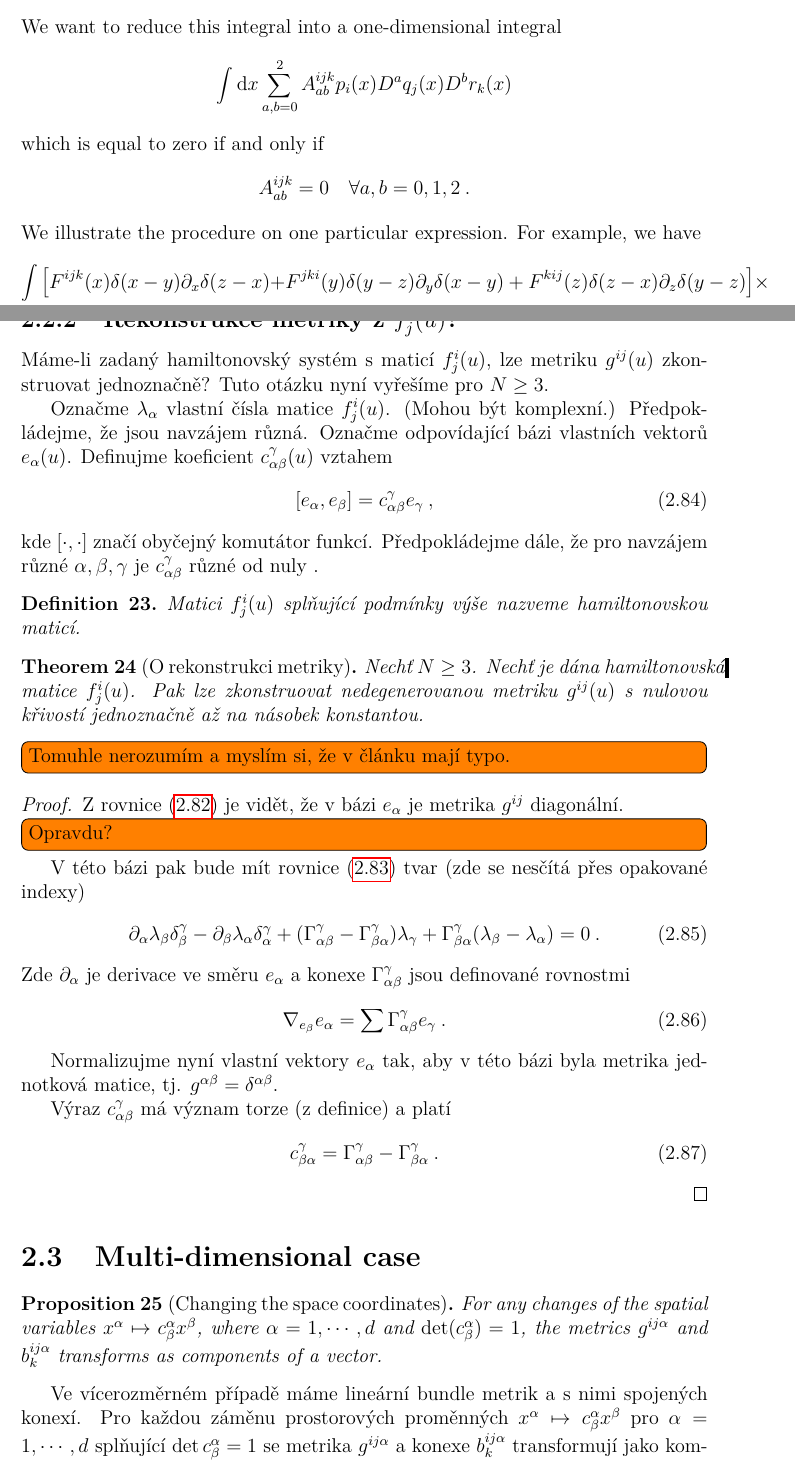
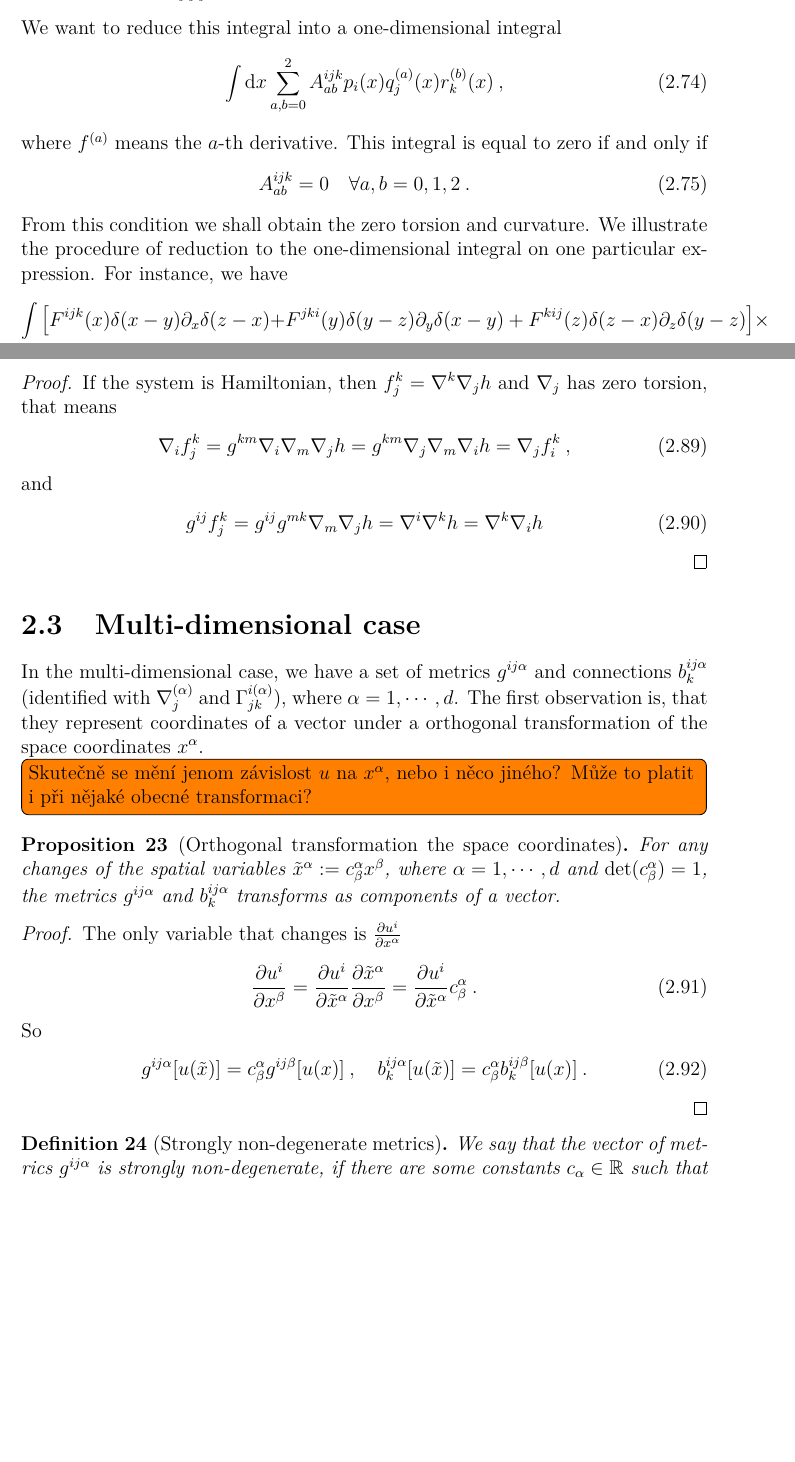
Before and after one commit to mejroslav/The-connection-between-continuum-mechanics-and-Riemannian-geometry, a LaTeX thesis (en/thesis.tex, which reads en/chapters/Theorem.tex): two parts of pages 21 and 24 of 27 before the commit and two parts of pages 21 and 24 of 26 after it, joined at a grey line, cut so that both start at the same text, the shorter picture padded with empty space. Compiled offline with pdfLaTeX.

Commit message:
D-N theorem finished, multi-dimensional case translated

```diff
--- a/en/chapters/Theorem.tex
+++ b/en/chapters/Theorem.tex
@@ -409,12 +407,13 @@ Let us summarize the results. We have defined Poisson bracket in the way that it
     We want to reduce this integral into a one-dimensional integral
-    \begin{align*}
-        \int \D x \sum_{a,b = 0}^2 A^{ijk}_{ab} p_i(x) D^a q_j(x) D^b r_k (x)
-    \end{align*}
-    which is equal to zero if and only if
-    \begin{align*}
+    \begin{align}
+        \int \D x \sum_{a,b = 0}^2 A^{ijk}_{ab} p_i(x) q^{(a)}_j(x) r^{(b)}_k (x) \:,
+    \end{align}
+    where $f^{(a)}$ means the $a$-th derivative. This integral is equal to zero if and only if
+    \begin{align}
         A^{ijk}_{ab} = 0 \quad \forall a,b = 0,1,2 \:.
-    \end{align*}
-    We illustrate the procedure on one particular expression. For example, we have
+    \end{align}
+    From this condition we shall obtain the zero torsion and curvature.
+    We illustrate the procedure of reduction to the one-dimensional integral on one particular expression. For instance, we have
     \begin{align*}
         \int \big[ F^{ijk}(x) \delta(x-y) \partial_x \delta(z-x)
         +& F^{jki}(y) \delta(y-z) \partial_y \delta(x-y)
@@ -533,54 +536,34 @@ Speciálně vztah \eqref{eq:nablaf} říká, že $\nabla_i$ má nulovou torzi.
-\subsection{Rekonstrukce metriky z $f^i_j(u)$?}
-
-Máme-li zadaný hamiltonovský systém s maticí $f^i_j(u)$, lze metriku $g^{ij}(u)$ zkonstruovat jednoznačně? Tuto otázku nyní vyřešíme pro $N \geq 3$.
-
-Označme $\lambda_\alpha$ vlastní čísla matice $f^i_j(u)$. (Mohou být komplexní.) Předpokládejme, že jsou navzájem různá. Označme odpovídající bázi vlastních vektorů $e_\alpha(u)$. Definujme koeficient $c^\gamma_{\alpha \beta}(u)$ vztahem
-\begin{align}
-    [e_\alpha,e_\beta] = c^\gamma_{\alpha \beta} e_\gamma \:,
-\end{align}
-kde $[\cdot,\cdot]$ značí obyčejný komutátor funkcí. Předpokládejme dále, že pro navzájem různé $\alpha, \beta, \gamma$ je $c^\gamma_{\alpha \beta}$ různé od nuly .
-
-\begin{definition}
-    Matici $f^i_j(u)$ splňující podmínky výše nazveme hamiltonovskou maticí.
-\end{definition}
-
-\begin{theorem}[O rekonstrukci metriky]
-    Nechť $N \geq 3$. Nechť je dána hamiltonovská matice $f^i_j(u)$. Pak lze zkonstruovat nedegenerovanou metriku $g^{ij}(u)$ s nulovou křivostí jednoznačně až na násobek konstantou.
-\end{theorem}
-
-\todo[inline]{Tomuhle nerozumím a myslím si, že v článku mají typo.}
 \begin{proof}
-    Z rovnice \eqref{eq:gf=gf} je vidět, že v bázi $e_\alpha$ je metrika $g^{ij}$ diagonální.
-    \todo[inline]{Opravdu?}
-    V této bázi pak bude mít rovnice \eqref{eq:nablaf} tvar (zde se nesčítá přes opakované indexy)
+    If the system is Hamiltonian, then $f^k_j = \nabla^k \nabla_j h$ and $\nabla_j$ has zero torsion, that means
     \begin{align}
-        \partial_\alpha \lambda_\beta \delta_\beta^\gamma - \partial_\beta \lambda_\alpha \delta_\alpha^\gamma + (\Gamma_{\alpha \beta}^\gamma - \Gamma_{\beta \alpha}^\gamma ) \lambda_\gamma + \Gamma_{\beta \alpha}^\gamma (\lambda_\beta - \lambda_\alpha) = 0 \:.
+        \nabla_i f^k_j = g^{km} \nabla_i \nabla_m \nabla_j h = g^{km} \nabla_j \nabla_m \nabla_i h = \nabla_j f^{k}_i \:,
     \end{align}
-    Zde $\partial_\alpha$ je derivace ve směru $e_\alpha$ a konexe $\Gamma_{\alpha \beta}^\gamma$ jsou definované rovnostmi
+    and
     \begin{align}
-        \nabla_{e_\beta} e_\alpha = \sum \Gamma^\gamma_{\alpha \beta} e_\gamma \:.
+        g^{ij} f^{k}_j = g^{ij} g^{mk} \nabla_m \nabla_j h = \nabla^i \nabla^k h = \nabla^k \nabla_i h
     \end{align}
-
-    Normalizujme nyní vlastní vektory $e_\alpha$ tak, aby v této bázi byla metrika jednotková matice, tj. $g^{\alpha \beta} = \delta^{\alpha \beta}$.
-
-    Výraz $c^\gamma_{\alpha \beta}$ má význam torze (z definice) a platí
-    \begin{align}
-        c^\gamma_{\beta \alpha} = \Gamma^\gamma_{\alpha \beta} - \Gamma^\gamma_{\beta \alpha} \:.
-    \end{align}
-
 \end{proof}
 
 
 \section{Multi-dimensional case}
 
-\begin{proposition}[Changing the space coordinates]
-    For any changes of the spatial variables $x^ \alpha \mapsto c^\alpha_\beta x^\beta$, where $\alpha = 1, \cdots, d$ and $\det (c^\alpha_\beta) = 1$, the metrics $g^{ij \alpha}$ and $b^{ij \alpha}_k$ transforms as components of a vector.
+In the multi-dimensional case, we have a set of metrics $g^{ij \alpha}$ and connections $b^{ij \alpha}_k$ (identified with $\nabla^{(\alpha)}_j$ and $\Gamma^{i (\alpha)}_{jk}$), where $\alpha = 1 , \cdots, d$. The first observation is, that they represent coordinates of a vector under a orthogonal transformation of the space coordinates $x^\alpha$.
+\todo[inline]{Skutečně se mění jenom závislost $u$ na $x^\alpha$, nebo i něco jiného? Může to platit i při nějaké obecné transformaci?}
+\begin{proposition}[Orthogonal transformation the space coordinates]
+    For any changes of the spatial variables $\tilde x^\alpha \coloneqq c^\alpha_\beta x^\beta$, where $\alpha = 1, \cdots, d$ and $\det (c^\alpha_\beta) = 1$, the metrics $g^{ij \alpha}$ and $b^{ij \alpha}_k$ transforms as components of a vector.
 \end{proposition}
 
+\begin{proof}
+    The only variable that changes is $\pder{u^i}{x^\alpha}$
+    \begin{align}
+        \pder{u^i}{x^\beta} = \pder{u^i}{\tilde x^\alpha} \pder{\tilde x^\alpha}{x^\beta} = \pder{u^i}{\tilde x^\alpha} c^\alpha_\beta \:.
+    \end{align}
+    So
+    \begin{align}
+        g^{ij \alpha}[u(\tilde x)] = c^\alpha_\beta g^{ij \beta}[u(x)] \:, \quad b^{ij \alpha}_k [u(\tilde x)] = c^\alpha_\beta b^{ij \beta}_k [u(x)] \:.
+    \end{align}
+\end{proof}
 
-
-Ve vícerozměrném případě máme lineární bundle metrik a s nimi spojených konexí. Pro každou záměnu prostorových proměnných $x^\alpha \mapsto c^\alpha_\beta x^\beta$ pro $\alpha = 1, \cdots, d$ splňující $\det c^\alpha_\beta = 1$ se metrika $g^{ij \alpha}$ a konexe $b^{ij \alpha}_k$ transformují jako komponenty vektoru.
-
-\begin{definition}
-    Řekneme, že bundle metrik $g^{ij \alpha}$ je silně nedegenerovaný, jestliže pro nějakou sadu $c_\alpha$ je lineární kombinace $c_\alpha g^{ij \alpha}$ nedegenerovaná matice.
+\begin{definition}[Strongly non-degenerate metrics]
+    We say that the vector of metrics $g^{ij \alpha}$ is strongly non-degenerate, if there are some constants $c_\alpha \in \R$ such that $c_\alpha g^{ij \alpha}$ is non-degenerate metric.
 \end{definition}
```
Also changed, not shown: en/chapters/Mathematical-Framework.tex (+3 -3 lines), en/thesis.pdf, en/chapters/Theorem.tex (95 more changed lines), 1 other file.
